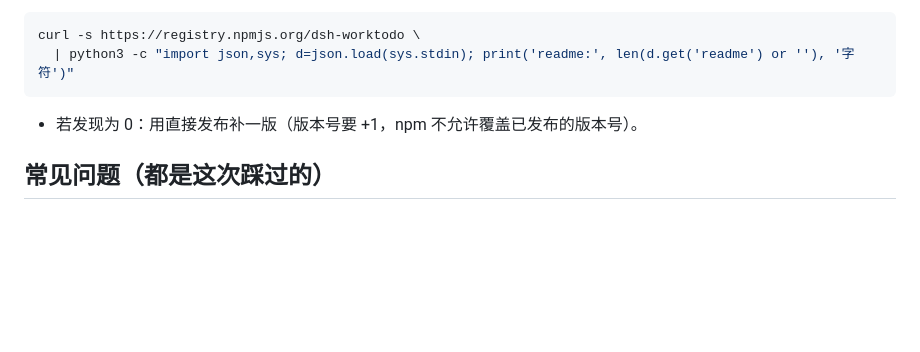
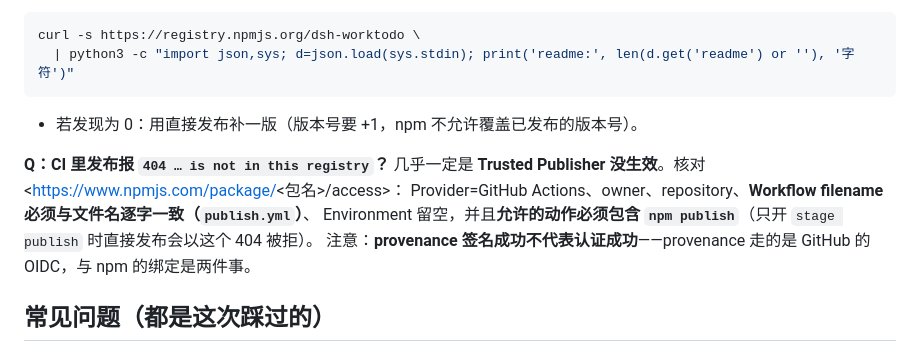
Before and after one commit to olimc2016/dsh-worktodo, a Markdown page: docs/releasing.md, the part around the change. Drawn GitHub-style; blank space fills up the shorter version.

```diff
--- a/docs/releasing.md
+++ b/docs/releasing.md
@@ -85,6 +85,12 @@ curl -s https://registry.npmjs.org/dsh-worktodo \
 
 - 若发现为 0：用直接发布补一版（版本号要 +1，npm 不允许覆盖已发布的版本号）。
 
+**Q：CI 里发布报 `404 … is not in this registry`？**
+几乎一定是 **Trusted Publisher 没生效**。核对 <https://www.npmjs.com/package/<包名>/access>：
+Provider=GitHub Actions、owner、repository、**Workflow filename 必须与文件名逐字一致（`publish.yml`）**、
+Environment 留空，并且**允许的动作必须包含 `npm publish`**（只开 `stage publish` 时直接发布会以这个 404 被拒）。
+注意：**provenance 签名成功不代表认证成功**——provenance 走的是 GitHub 的 OIDC，与 npm 的绑定是两件事。
+
 ## 常见问题（都是这次踩过的）
 
 **Q：为什么没有验证码可收？**
```
Also changed, not shown: docs/verification.md (+40 -0 lines).
